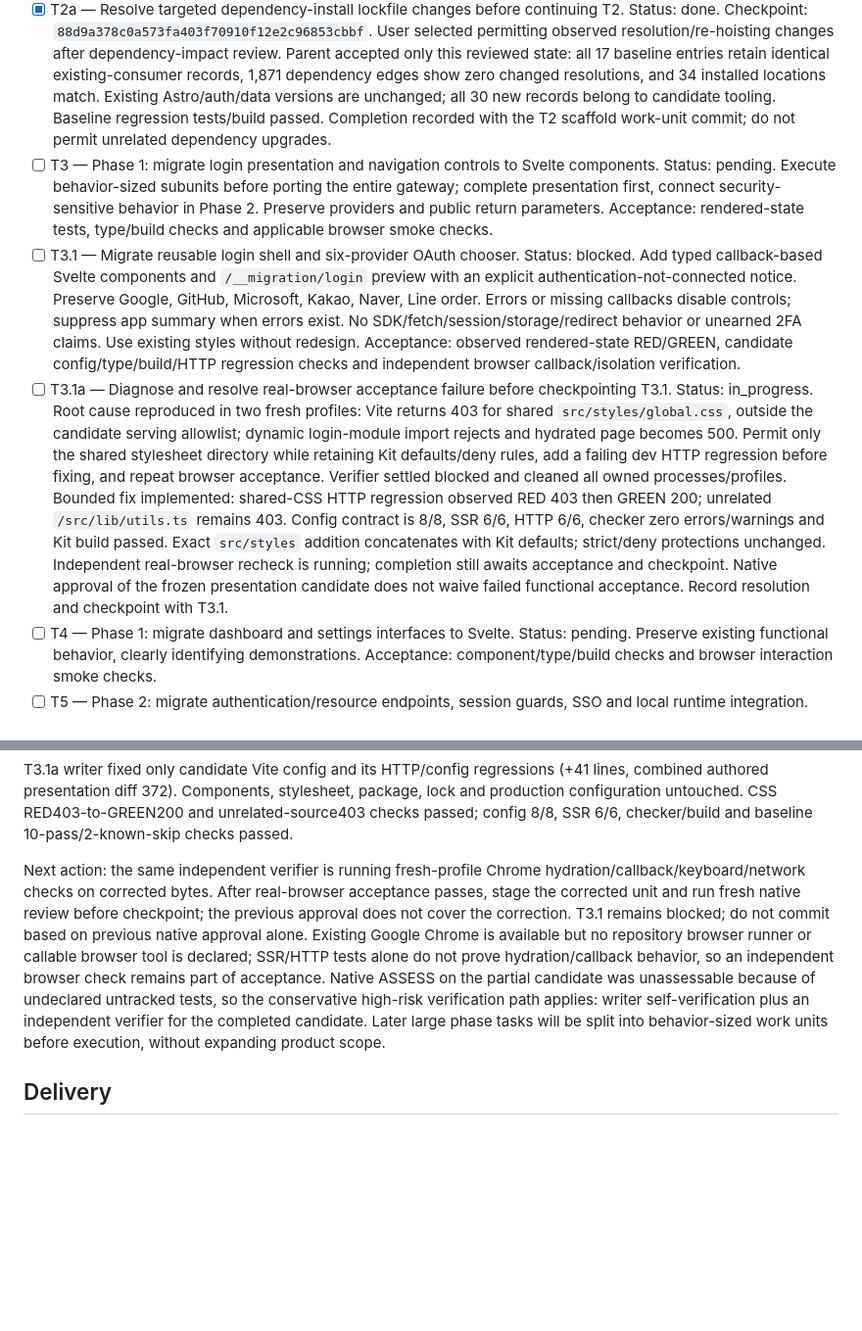
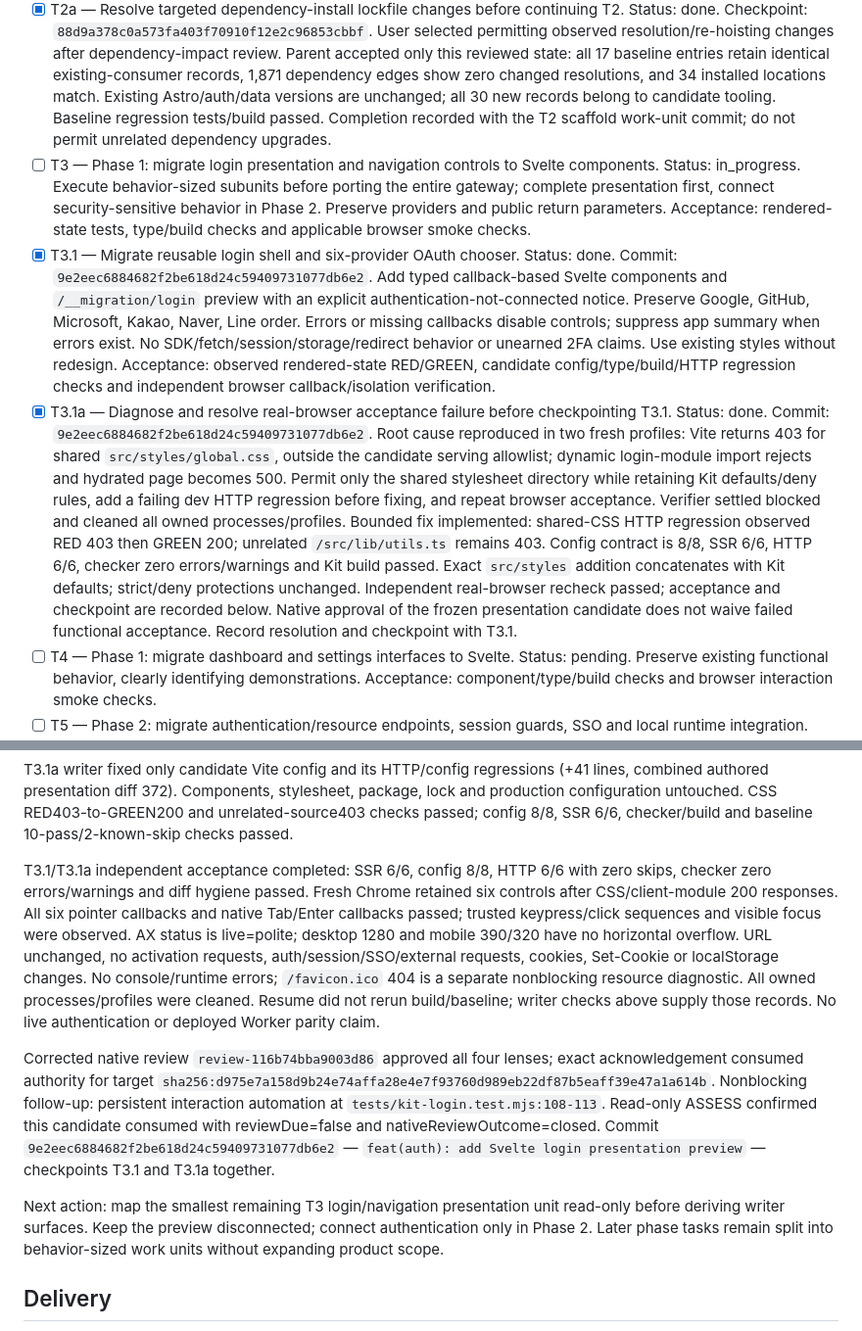
Before and after one commit to capy-school/auth, a Markdown page: odd/tasks/sveltekit-auth.md, 2 parts joined by grey strips. Shown at 98% size. GitHub-like rendering; blank space fills up the shorter version.

Commit message:
docs(auth): record verified login preview checkpoint

```diff
--- a/odd/tasks/sveltekit-auth.md
+++ b/odd/tasks/sveltekit-auth.md
@@ -12,9 +12,9 @@ Existing pending work on branch `cf` is the requested baseline. Exclude `.env*`,
 - [x] T1 — Verify and checkpoint existing local-auth and SSO work. Status: done. Commit: `5f35093dedbf681f1d6092cbe5cd123ad7b05a7c`. Local tests and build passed; HTTP/live external coverage gaps are recorded below. Native review approved and acknowledged.
 - [x] T2 — Phase 1: introduce an additive, non-default SvelteKit/Cloudflare candidate. Status: done. Commit: `88d9a378c0a573fa403f70910f12e2c96853cbbf`. Keep Astro commands, root TypeScript config and production Wrangler unchanged. Use isolated `src/kit/` routes/template/lib/hooks, a separate candidate Wrangler config without production routes, a diagnostic page and a server health endpoint. No auth imports or proxy in this unit. Acceptance: test-first configuration contract, type check, candidate Worker build, diagnostic/health HTTP smoke without silent skips, unchanged Astro tests/build, no auth or local filesystem modules in generated client/Worker graphs. Preserve Better Auth 1.3.34 and better-call 1.0.19; verify installed framework/adapter APIs rather than assuming latest docs apply.
 - [x] T2a — Resolve targeted dependency-install lockfile changes before continuing T2. Status: done. Checkpoint: `88d9a378c0a573fa403f70910f12e2c96853cbbf`. User selected permitting observed resolution/re-hoisting changes after dependency-impact review. Parent accepted only this reviewed state: all 17 baseline entries retain identical existing-consumer records, 1,871 dependency edges show zero changed resolutions, and 34 installed locations match. Existing Astro/auth/data versions are unchanged; all 30 new records belong to candidate tooling. Baseline regression tests/build passed. Completion recorded with the T2 scaffold work-unit commit; do not permit unrelated dependency upgrades.
-- [ ] T3 — Phase 1: migrate login presentation and navigation controls to Svelte components. Status: pending. Execute behavior-sized subunits before porting the entire gateway; complete presentation first, connect security-sensitive behavior in Phase 2. Preserve providers and public return parameters. Acceptance: rendered-state tests, type/build checks and applicable browser smoke checks.
-- [ ] T3.1 — Migrate reusable login shell and six-provider OAuth chooser. Status: blocked. Add typed callback-based Svelte components and `/__migration/login` preview with an explicit authentication-not-connected notice. Preserve Google, GitHub, Microsoft, Kakao, Naver, Line order. Errors or missing callbacks disable controls; suppress app summary when errors exist. No SDK/fetch/session/storage/redirect behavior or unearned 2FA claims. Use existing styles without redesign. Acceptance: observed rendered-state RED/GREEN, candidate config/type/build/HTTP regression checks and independent browser callback/isolation verification.
-- [ ] T3.1a — Diagnose and resolve real-browser acceptance failure before checkpointing T3.1. Status: in_progress. Root cause reproduced in two fresh profiles: Vite returns 403 for shared `src/styles/global.css`, outside the candidate serving allowlist; dynamic login-module import rejects and hydrated page becomes 500. Permit only the shared stylesheet directory while retaining Kit defaults/deny rules, add a failing dev HTTP regression before fixing, and repeat browser acceptance. Verifier settled blocked and cleaned all owned processes/profiles. Bounded fix implemented: shared-CSS HTTP regression observed RED 403 then GREEN 200; unrelated `/src/lib/utils.ts` remains 403. Config contract is 8/8, SSR 6/6, HTTP 6/6, checker zero errors/warnings and Kit build passed. Exact `src/styles` addition concatenates with Kit defaults; strict/deny protections unchanged. Independent real-browser recheck is running; completion still awaits acceptance and checkpoint. Native approval of the frozen presentation candidate does not waive failed functional acceptance. Record resolution and checkpoint with T3.1.
+- [ ] T3 — Phase 1: migrate login presentation and navigation controls to Svelte components. Status: in_progress. Execute behavior-sized subunits before porting the entire gateway; complete presentation first, connect security-sensitive behavior in Phase 2. Preserve providers and public return parameters. Acceptance: rendered-state tests, type/build checks and applicable browser smoke checks.
+- [x] T3.1 — Migrate reusable login shell and six-provider OAuth chooser. Status: done. Commit: `9e2eec6884682f2be618d24c59409731077db6e2`. Add typed callback-based Svelte components and `/__migration/login` preview with an explicit authentication-not-connected notice. Preserve Google, GitHub, Microsoft, Kakao, Naver, Line order. Errors or missing callbacks disable controls; suppress app summary when errors exist. No SDK/fetch/session/storage/redirect behavior or unearned 2FA claims. Use existing styles without redesign. Acceptance: observed rendered-state RED/GREEN, candidate config/type/build/HTTP regression checks and independent browser callback/isolation verification.
+- [x] T3.1a — Diagnose and resolve real-browser acceptance failure before checkpointing T3.1. Status: done. Commit: `9e2eec6884682f2be618d24c59409731077db6e2`. Root cause reproduced in two fresh profiles: Vite returns 403 for shared `src/styles/global.css`, outside the candidate serving allowlist; dynamic login-module import rejects and hydrated page becomes 500. Permit only the shared stylesheet directory while retaining Kit defaults/deny rules, add a failing dev HTTP regression before fixing, and repeat browser acceptance. Verifier settled blocked and cleaned all owned processes/profiles. Bounded fix implemented: shared-CSS HTTP regression observed RED 403 then GREEN 200; unrelated `/src/lib/utils.ts` remains 403. Config contract is 8/8, SSR 6/6, HTTP 6/6, checker zero errors/warnings and Kit build passed. Exact `src/styles` addition concatenates with Kit defaults; strict/deny protections unchanged. Independent real-browser recheck passed; acceptance and checkpoint are recorded below. Native approval of the frozen presentation candidate does not waive failed functional acceptance. Record resolution and checkpoint with T3.1.
 - [ ] T4 — Phase 1: migrate dashboard and settings interfaces to Svelte. Status: pending. Preserve existing functional behavior, clearly identifying demonstrations. Acceptance: component/type/build checks and browser interaction smoke checks.
 - [ ] T5 — Phase 2: migrate authentication/resource endpoints, session guards, SSO and local runtime integration. Status: pending. Acceptance: isolated magic-link/session/token tests, API authorization checks, preserved host/cookie/redirect contracts, Worker build. Remove obsolete Astro/React wiring only once parity is demonstrated.
 - [ ] T6 — Phase 2: unify trusted continuation resolution and post-login navigation. Status: pending. Acceptance: test-first query precedence, invalid destination, absent/valid/expired session, storage candidate validation and loop-prevention cases. Resolve behavior changes explicitly rather than silently changing existing contracts.
@@ -57,7 +57,11 @@ Native review `review-040f86705ff18c2f` approved the frozen T3.1 candidate and e
 
 T3.1a writer fixed only candidate Vite config and its HTTP/config regressions (+41 lines, combined authored presentation diff 372). Components, stylesheet, package, lock and production configuration untouched. CSS RED403-to-GREEN200 and unrelated-source403 checks passed; config 8/8, SSR 6/6, checker/build and baseline 10-pass/2-known-skip checks passed.
 
-Next action: the same independent verifier is running fresh-profile Chrome hydration/callback/keyboard/network checks on corrected bytes. After real-browser acceptance passes, stage the corrected unit and run fresh native review before checkpoint; the previous approval does not cover the correction. T3.1 remains blocked; do not commit based on previous native approval alone. Existing Google Chrome is available but no repository browser runner or callable browser tool is declared; SSR/HTTP tests alone do not prove hydration/callback behavior, so an independent browser check remains part of acceptance. Native ASSESS on the partial candidate was unassessable because of undeclared untracked tests, so the conservative high-risk verification path applies: writer self-verification plus an independent verifier for the completed candidate. Later large phase tasks will be split into behavior-sized work units before execution, without expanding product scope.
+T3.1/T3.1a independent acceptance completed: SSR 6/6, config 8/8, HTTP 6/6 with zero skips, checker zero errors/warnings and diff hygiene passed. Fresh Chrome retained six controls after CSS/client-module 200 responses. All six pointer callbacks and native Tab/Enter callbacks passed; trusted keypress/click sequences and visible focus were observed. AX status is live=polite; desktop 1280 and mobile 390/320 have no horizontal overflow. URL unchanged, no activation requests, auth/session/SSO/external requests, cookies, Set-Cookie or localStorage changes. No console/runtime errors; `/favicon.ico` 404 is a separate nonblocking resource diagnostic. All owned processes/profiles were cleaned. Resume did not rerun build/baseline; writer checks above supply those records. No live authentication or deployed Worker parity claim.
+
+Corrected native review `review-116b74bba9003d86` approved all four lenses; exact acknowledgement consumed authority for target `sha256:d975e7a158d9b24e74affa28e4e7f93760d989eb22df87b5eaff39e47a1a614b`. Nonblocking follow-up: persistent interaction automation at `tests/kit-login.test.mjs:108-113`. Read-only ASSESS confirmed this candidate consumed with reviewDue=false and nativeReviewOutcome=closed. Commit `9e2eec6884682f2be618d24c59409731077db6e2` — `feat(auth): add Svelte login presentation preview` — checkpoints T3.1 and T3.1a together.
+
+Next action: map the smallest remaining T3 login/navigation presentation unit read-only before deriving writer surfaces. Keep the preview disconnected; connect authentication only in Phase 2. Later phase tasks remain split into behavior-sized work units without expanding product scope.
 
 ## Delivery
 Local feature work only. No push, PR, merge or production deployment is authorized. Review scope is each work-unit candidate, not the accumulated feature branch.
```
